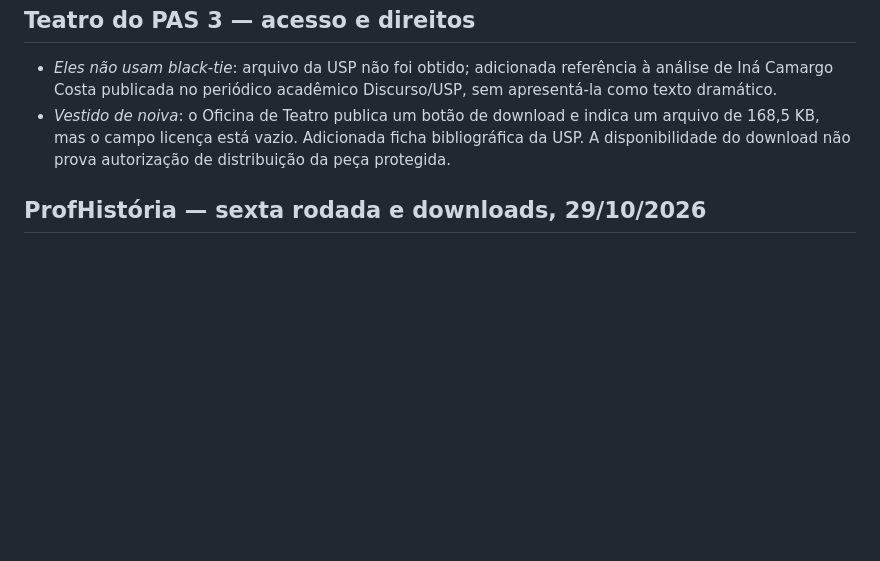
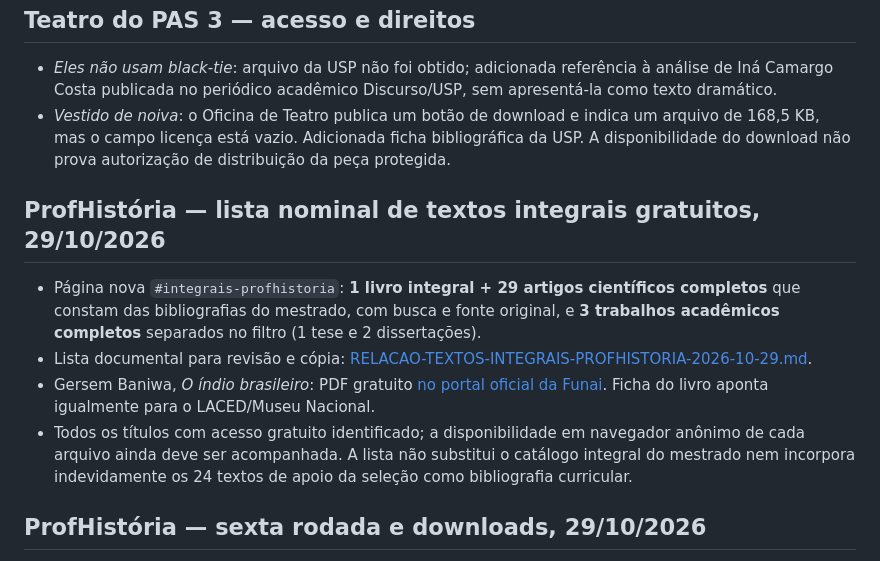
Before and after one commit to malucesarrobot/Biblioteca-da-Prof-Malu, a Markdown page: README.md, the part around the change. Rendered like a GitHub page; blank space fills up the shorter version.

Commit message:
Documentar a lista única de 1 livro, 29 artigos e 3 trabalhos completos do ProfHistória

```diff
--- a/README.md
+++ b/README.md
@@ -49,6 +49,12 @@ A UNESCO informa que os volumes IX e XI foram concluídos internacionalmente, ma
 - *Eles não usam black-tie*: arquivo da USP não foi obtido; adicionada referência à análise de Iná Camargo Costa publicada no periódico acadêmico Discurso/USP, sem apresentá-la como texto dramático.
 - *Vestido de noiva*: o Oficina de Teatro publica um botão de download e indica um arquivo de 168,5 KB, mas o campo licença está vazio. Adicionada ficha bibliográfica da USP. A disponibilidade do download não prova autorização de distribuição da peça protegida.
 
+## ProfHistória — lista nominal de textos integrais gratuitos, 29/10/2026
+- Página nova `#integrais-profhistoria`: **1 livro integral + 29 artigos científicos completos** que constam das bibliografias do mestrado, com busca e fonte original, e **3 trabalhos acadêmicos completos** separados no filtro (1 tese e 2 dissertações).
+- Lista documental para revisão e cópia: [RELACAO-TEXTOS-INTEGRAIS-PROFHISTORIA-2026-10-29.md](RELACAO-TEXTOS-INTEGRAIS-PROFHISTORIA-2026-10-29.md).
+- Gersem Baniwa, *O índio brasileiro*: PDF gratuito [no portal oficial da Funai](https://biblioteca.funai.gov.br/media/pdf/LIVROS/MFN-21340.pdf). Ficha do livro aponta igualmente para o LACED/Museu Nacional.
+- Todos os títulos com acesso gratuito identificado; a disponibilidade em navegador anônimo de cada arquivo ainda deve ser acompanhada. A lista não substitui o catálogo integral do mestrado nem incorpora indevidamente os 24 textos de apoio da seleção como bibliografia curricular.
+
 ## ProfHistória — sexta rodada e downloads, 29/10/2026
 - **Downloads dos cinco materiais solicitados:** PDFs de Ana Maria Mauad (UFF), Joan Scott (PUC-SP), François Hartog (SciELO) e Circe Bittencourt (SciELO), mais dissertação e catálogo pedagógico de Evelyn Lucena Machado (eduCAPES). As fichas agora mostram "Abrir/Baixar PDF" quando há URL de arquivo; os arquivos seguem hospedados nas fontes oficiais.
 - **Bibliografia curricular do mestrado:** 33 referências gratuitas em 13 disciplinas. Livros ainda sem acesso integral autorizado ficam fora da oferta pública.
```
